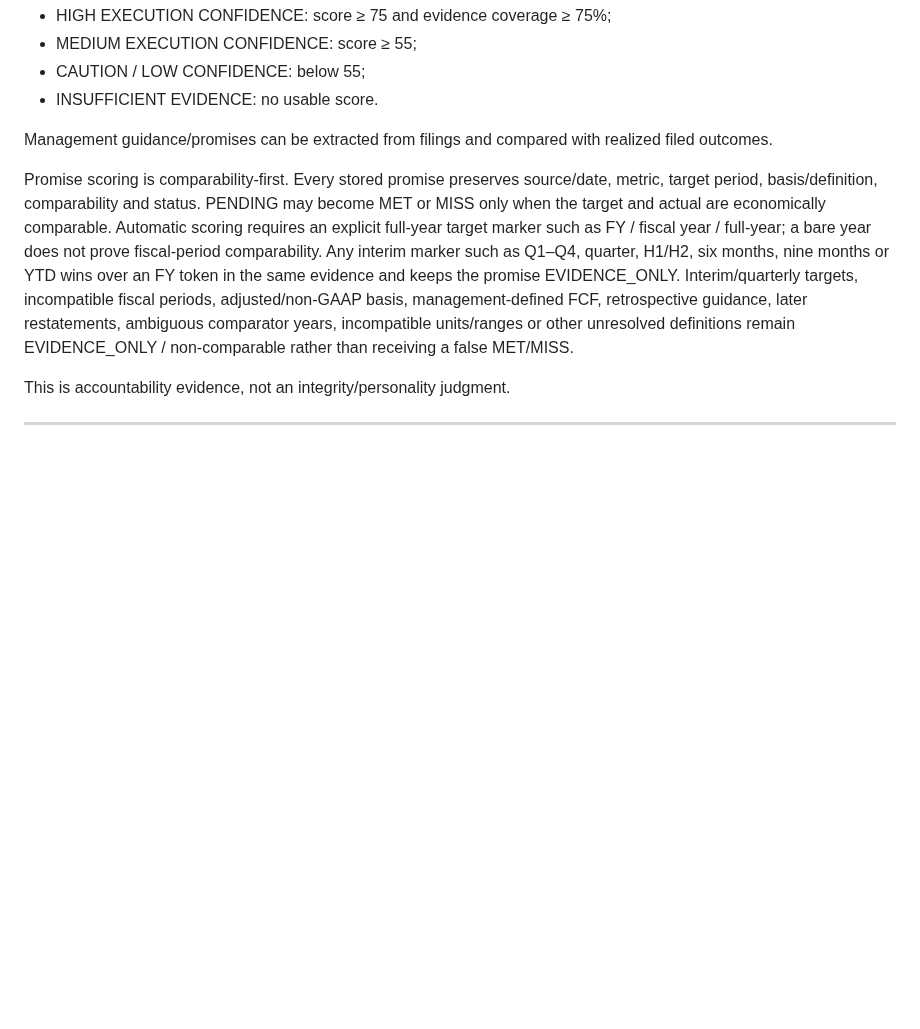
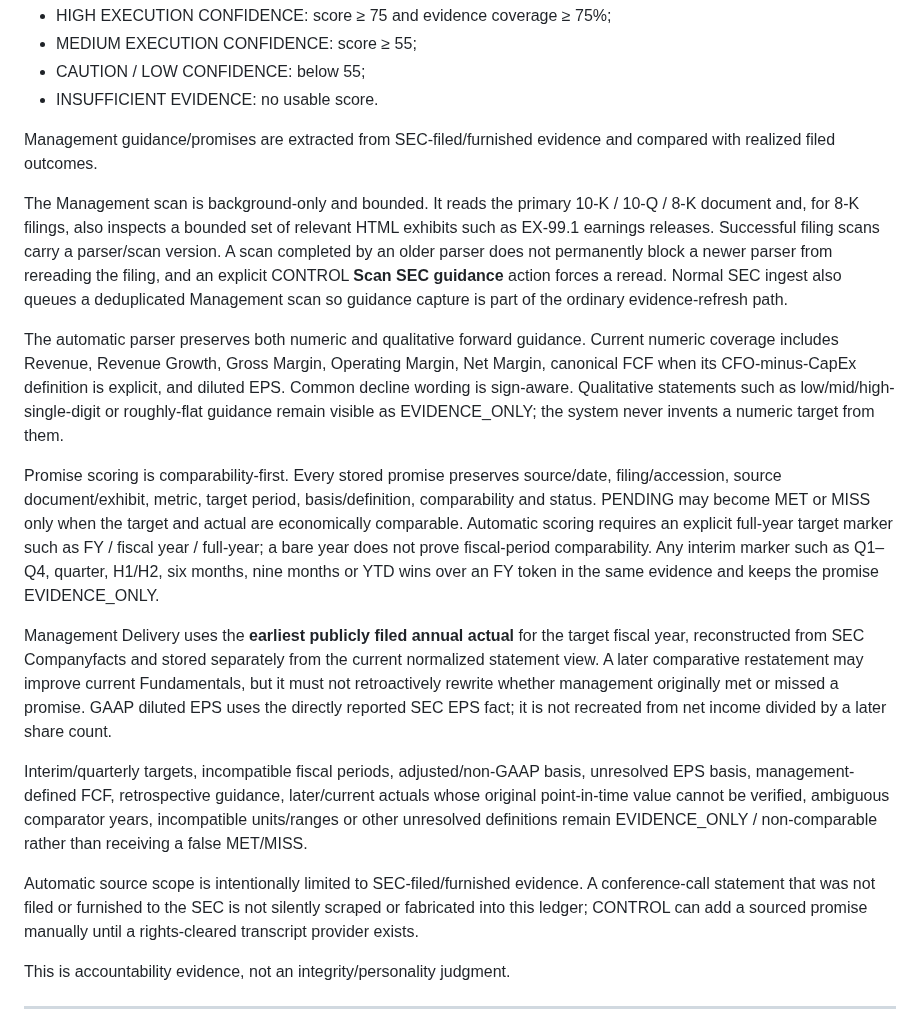
Before and after one commit to LoseMoneyRules/Market_Forensics, a Markdown page: docs/HOW_MARKET_FORENSICS_WORKS.md, the part around the change. GitHub-like rendering; blank space fills up the shorter version.

Commit message:
docs(management): define SEC autofill and original-actual contract

```diff
--- a/docs/HOW_MARKET_FORENSICS_WORKS.md
+++ b/docs/HOW_MARKET_FORENSICS_WORKS.md
@@ -1030,9 +1030,19 @@ Current label logic:
 - CAUTION / LOW CONFIDENCE: below 55;
 - INSUFFICIENT EVIDENCE: no usable score.
 
-Management guidance/promises can be extracted from filings and compared with realized filed outcomes.
-
-Promise scoring is comparability-first. Every stored promise preserves source/date, metric, target period, basis/definition, comparability and status. PENDING may become MET or MISS only when the target and actual are economically comparable. Automatic scoring requires an explicit full-year target marker such as FY / fiscal year / full-year; a bare year does not prove fiscal-period comparability. Any interim marker such as Q1–Q4, quarter, H1/H2, six months, nine months or YTD wins over an FY token in the same evidence and keeps the promise EVIDENCE_ONLY. Interim/quarterly targets, incompatible fiscal periods, adjusted/non-GAAP basis, management-defined FCF, retrospective guidance, later restatements, ambiguous comparator years, incompatible units/ranges or other unresolved definitions remain EVIDENCE_ONLY / non-comparable rather than receiving a false MET/MISS.
+Management guidance/promises are extracted from SEC-filed/furnished evidence and compared with realized filed outcomes.
+
+The Management scan is background-only and bounded. It reads the primary 10-K / 10-Q / 8-K document and, for 8-K filings, also inspects a bounded set of relevant HTML exhibits such as EX-99.1 earnings releases. Successful filing scans carry a parser/scan version. A scan completed by an older parser does not permanently block a newer parser from rereading the filing, and an explicit CONTROL **Scan SEC guidance** action forces a reread. Normal SEC ingest also queues a deduplicated Management scan so guidance capture is part of the ordinary evidence-refresh path.
+
+The automatic parser preserves both numeric and qualitative forward guidance. Current numeric coverage includes Revenue, Revenue Growth, Gross Margin, Operating Margin, Net Margin, canonical FCF when its CFO-minus-CapEx definition is explicit, and diluted EPS. Common decline wording is sign-aware. Qualitative statements such as low/mid/high-single-digit or roughly-flat guidance remain visible as EVIDENCE_ONLY; the system never invents a numeric target from them.
+
+Promise scoring is comparability-first. Every stored promise preserves source/date, filing/accession, source document/exhibit, metric, target period, basis/definition, comparability and status. PENDING may become MET or MISS only when the target and actual are economically comparable. Automatic scoring requires an explicit full-year target marker such as FY / fiscal year / full-year; a bare year does not prove fiscal-period comparability. Any interim marker such as Q1–Q4, quarter, H1/H2, six months, nine months or YTD wins over an FY token in the same evidence and keeps the promise EVIDENCE_ONLY.
+
+Management Delivery uses the **earliest publicly filed annual actual** for the target fiscal year, reconstructed from SEC Companyfacts and stored separately from the current normalized statement view. A later comparative restatement may improve current Fundamentals, but it must not retroactively rewrite whether management originally met or missed a promise. GAAP diluted EPS uses the directly reported SEC EPS fact; it is not recreated from net income divided by a later share count.
+
+Interim/quarterly targets, incompatible fiscal periods, adjusted/non-GAAP basis, unresolved EPS basis, management-defined FCF, retrospective guidance, later/current actuals whose original point-in-time value cannot be verified, ambiguous comparator years, incompatible units/ranges or other unresolved definitions remain EVIDENCE_ONLY / non-comparable rather than receiving a false MET/MISS.
+
+Automatic source scope is intentionally limited to SEC-filed/furnished evidence. A conference-call statement that was not filed or furnished to the SEC is not silently scraped or fabricated into this ledger; CONTROL can add a sourced promise manually until a rights-cleared transcript provider exists.
 
 This is accountability evidence, not an integrity/personality judgment.
 
```
